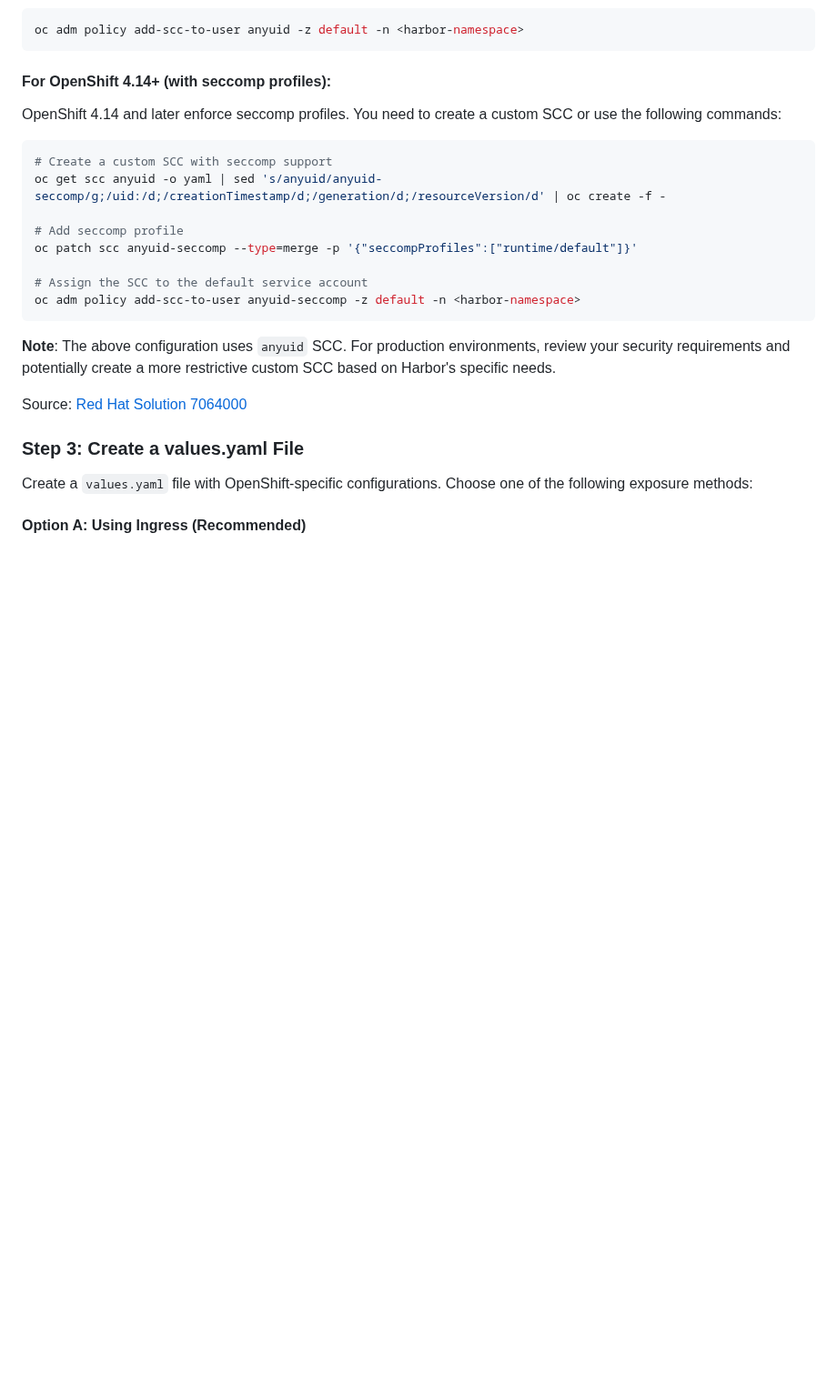
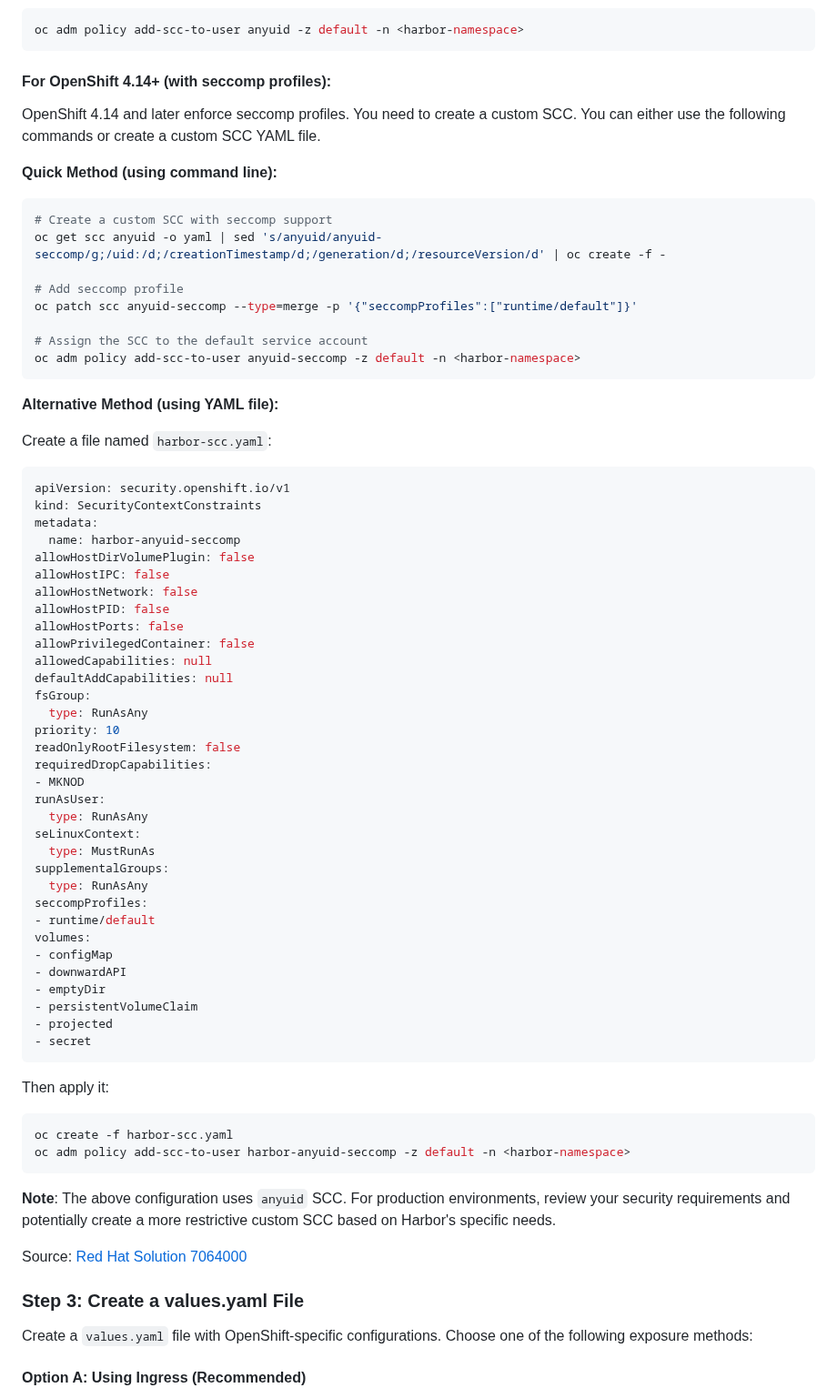
Before and after one commit to goharbor/harbor-helm, a Markdown page: docs/OpenShift.md, the part around one of its changes. Shown at 91% size. GitHub-like rendering; blank space fills up the shorter version.

Commit message:
Improve OpenShift guide with better SCC config and storage examples
Co-authored-by: Vad1mo <1492007+Vad1mo@users.noreply.github.com>

````diff
--- a/docs/OpenShift.md
+++ b/docs/OpenShift.md
@@ -43,7 +43,9 @@ oc adm policy add-scc-to-user anyuid -z default -n <harbor-namespace>
 
 #### For OpenShift 4.14+ (with seccomp profiles):
 
-OpenShift 4.14 and later enforce seccomp profiles. You need to create a custom SCC or use the following commands:
+OpenShift 4.14 and later enforce seccomp profiles. You need to create a custom SCC. You can either use the following commands or create a custom SCC YAML file.
+
+**Quick Method (using command line):**
 
 ```bash
 # Create a custom SCC with seccomp support
@@ -54,6 +56,53 @@ oc patch scc anyuid-seccomp --type=merge -p '{"seccompProfiles":["runtime/defaul
 
 # Assign the SCC to the default service account
 oc adm policy add-scc-to-user anyuid-seccomp -z default -n <harbor-namespace>
+```
+
+**Alternative Method (using YAML file):**
+
+Create a file named `harbor-scc.yaml`:
+
+```yaml
+apiVersion: security.openshift.io/v1
+kind: SecurityContextConstraints
+metadata:
+  name: harbor-anyuid-seccomp
+allowHostDirVolumePlugin: false
+allowHostIPC: false
+allowHostNetwork: false
+allowHostPID: false
+allowHostPorts: false
+allowPrivilegedContainer: false
+allowedCapabilities: null
+defaultAddCapabilities: null
+fsGroup:
+  type: RunAsAny
+priority: 10
+readOnlyRootFilesystem: false
+requiredDropCapabilities:
+- MKNOD
+runAsUser:
+  type: RunAsAny
+seLinuxContext:
+  type: MustRunAs
+supplementalGroups:
+  type: RunAsAny
+seccompProfiles:
+- runtime/default
+volumes:
+- configMap
+- downwardAPI
+- emptyDir
+- persistentVolumeClaim
+- projected
+- secret
+```
+
+Then apply it:
+
+```bash
+oc create -f harbor-scc.yaml
+oc adm policy add-scc-to-user harbor-anyuid-seccomp -z default -n <harbor-namespace>
 ```
 
 **Note**: The above configuration uses `anyuid` SCC. For production environments, review your security requirements and potentially create a more restrictive custom SCC based on Harbor's specific needs.
````
Also changed, not shown: other parts of docs/OpenShift.md (+16 -4 lines).
